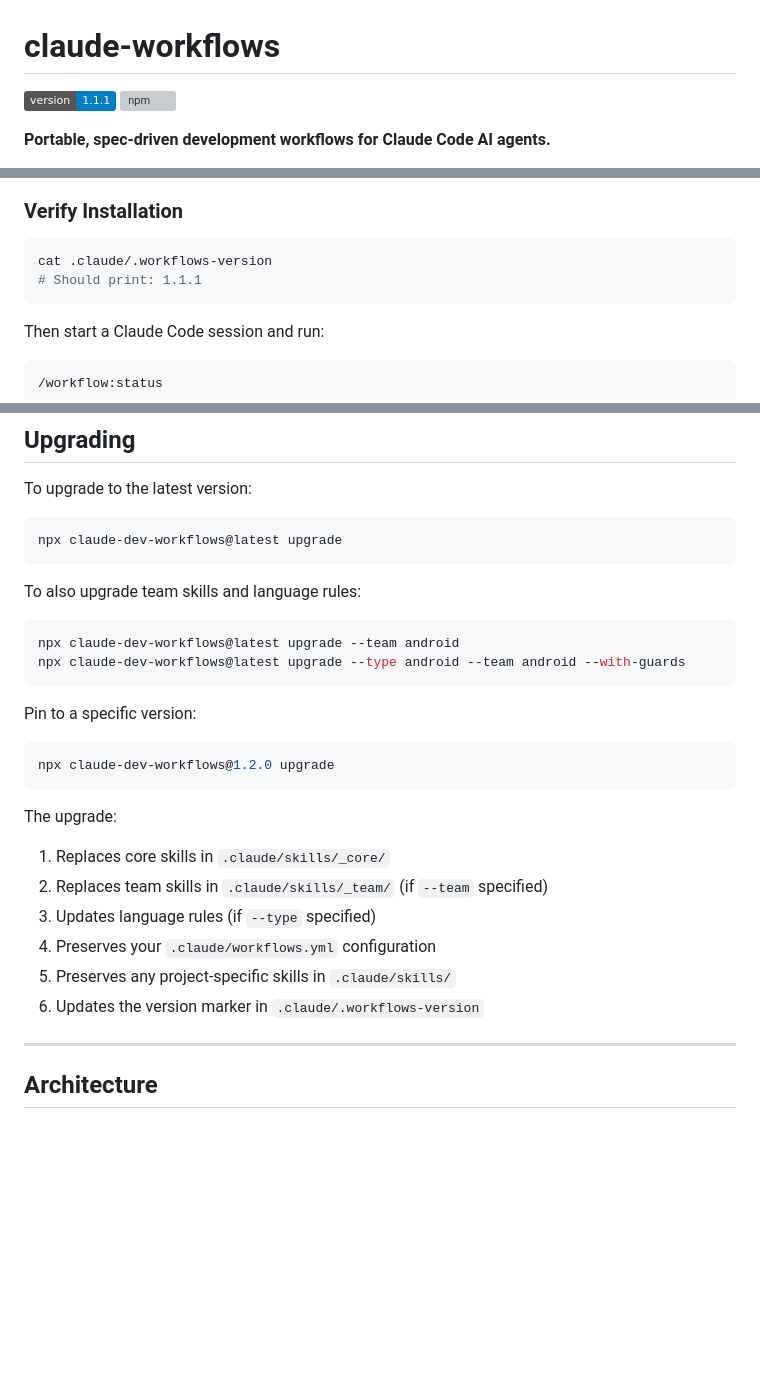
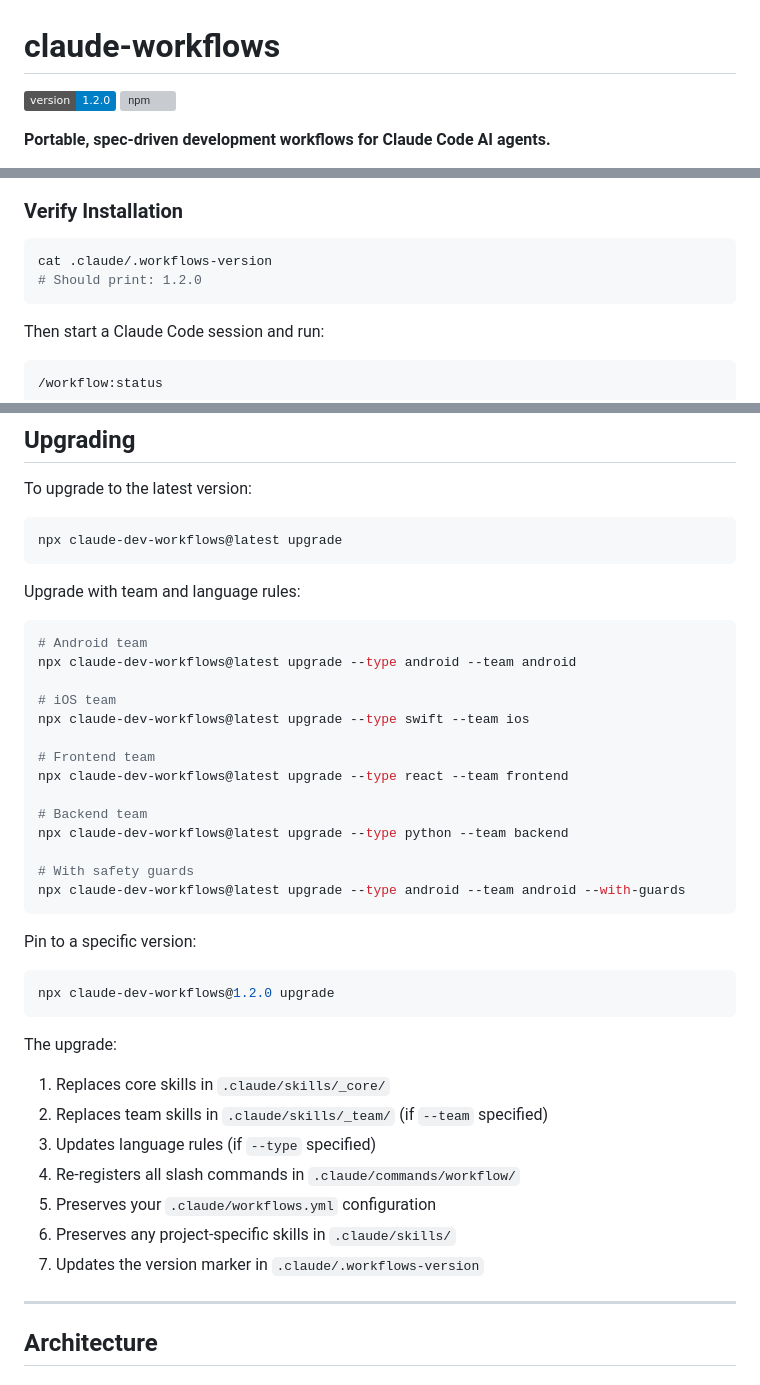
Before and after one commit to ragaa07/claude-workflows, a Markdown page: README.md, 3 parts joined by grey strips. GitHub-like rendering; badges without logos; blank space fills up the shorter version; grey boxes are pictures that could not be loaded.

Commit message:
docs: update README with all upgrade commands and v1.2.0
Co-Authored-By: Claude Opus 4.6 (1M context) <noreply@anthropic.com>

````diff
--- a/README.md
+++ b/README.md
@@ -1,6 +1,6 @@
 # claude-workflows
 
-[![Version](https://img.shields.io/badge/version-1.1.1-blue.svg)](VERSION)
+[![Version](https://img.shields.io/badge/version-1.2.0-blue.svg)](VERSION)
 [![npm](https://img.shields.io/npm/v/claude-dev-workflows)](https://www.npmjs.com/package/claude-dev-workflows)
 
 **Portable, spec-driven development workflows for Claude Code AI agents.**
@@ -82,7 +82,7 @@ bash /tmp/claude-workflows/install.sh --type android --team android
 
 ```bash
 cat .claude/.workflows-version
-# Should print: 1.1.1
+# Should print: 1.2.0
 ```
 
 Then start a Claude Code session and run:
@@ -579,10 +579,22 @@ To upgrade to the latest version:
 npx claude-dev-workflows@latest upgrade
 ```
 
-To also upgrade team skills and language rules:
+Upgrade with team and language rules:
 
 ```bash
-npx claude-dev-workflows@latest upgrade --team android
+# Android team
+npx claude-dev-workflows@latest upgrade --type android --team android
+
+# iOS team
+npx claude-dev-workflows@latest upgrade --type swift --team ios
+
+# Frontend team
+npx claude-dev-workflows@latest upgrade --type react --team frontend
+
+# Backend team
+npx claude-dev-workflows@latest upgrade --type python --team backend
+
+# With safety guards
 npx claude-dev-workflows@latest upgrade --type android --team android --with-guards
 ```
 
@@ -596,9 +608,10 @@ The upgrade:
 1. Replaces core skills in `.claude/skills/_core/`
 2. Replaces team skills in `.claude/skills/_team/` (if `--team` specified)
 3. Updates language rules (if `--type` specified)
-4. Preserves your `.claude/workflows.yml` configuration
-5. Preserves any project-specific skills in `.claude/skills/`
-6. Updates the version marker in `.claude/.workflows-version`
+4. Re-registers all slash commands in `.claude/commands/workflow/`
+5. Preserves your `.claude/workflows.yml` configuration
+6. Preserves any project-specific skills in `.claude/skills/`
+7. Updates the version marker in `.claude/.workflows-version`
 
 ---
 
````
